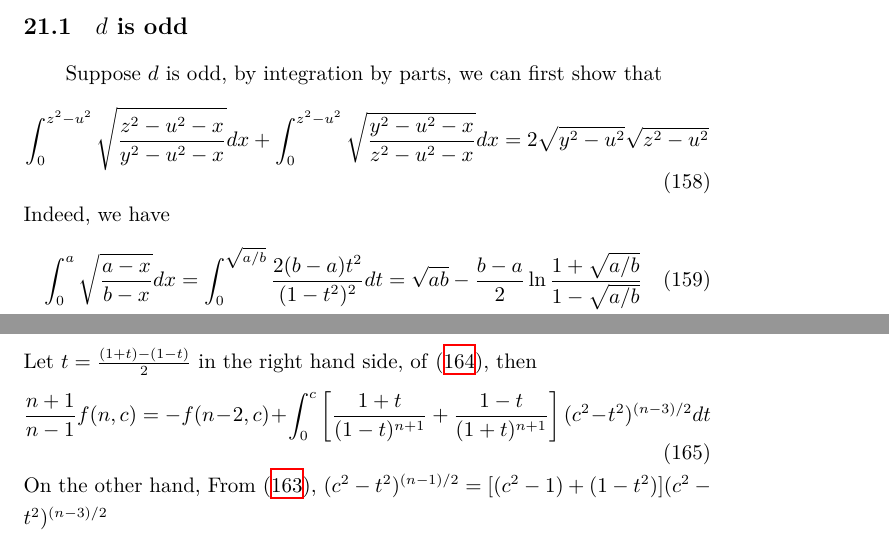
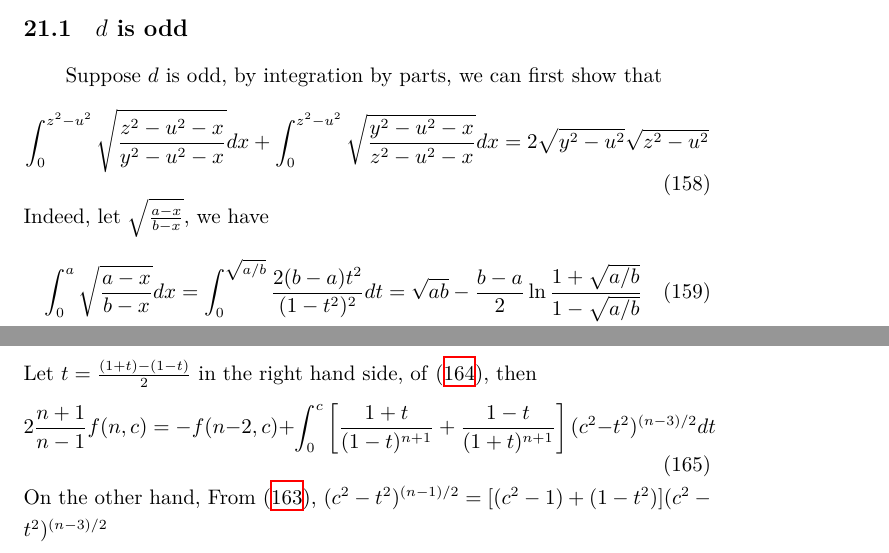
Before and after one commit to zhaofeng-shu33/research_info_related_notes, a LaTeX document (convex_hull/w1.tex): two parts of pages 46 and 47 of 53, joined at a grey line, cut so that both start at the same text. Compiled offline with XeLaTeX.

Commit message:
fix some errors

```diff
--- a/convex_hull/w1.tex
+++ b/convex_hull/w1.tex
@@ -2811,7 +2811,7 @@ Suppose $d$ is odd, by integration by parts, we can first show that
     + \int_0^{z^2-u^2} \sqrt{\frac{y^2-u^2-x}{z^2-u^2-x}}dx
     = 2\sqrt{y^2-u^2}\sqrt{z^2-u^2}
 \end{equation}
-Indeed, we have
+Indeed, let $\sqrt{\frac{a-x}{b-x}}$, we have
 \begin{align}
     \int_0^a \sqrt{\frac{a-x}{b-x}}dx
     &= \int_0^{\sqrt{a/b}} \frac{2(b-a)t^2}{(1-t^2)^2}dt
@@ -2897,7 +2897,7 @@ we have
 Let $t=\frac{(1+t)-(1-t)}{2}$ in the right hand side,
 of \eqref{eq:tmp_n_u_d_f_n}, then
 \begin{equation}
-    \frac{n+1}{n-1}f(n,c)
+    2\frac{n+1}{n-1}f(n,c)
 =    -f(n-2,c)
 + \int_0^{c}
 \left[\frac{1+t}{(1-t)^{n+1}}
```
Also changed, not shown: convex_hull/w1.tex (6 more changed lines).
